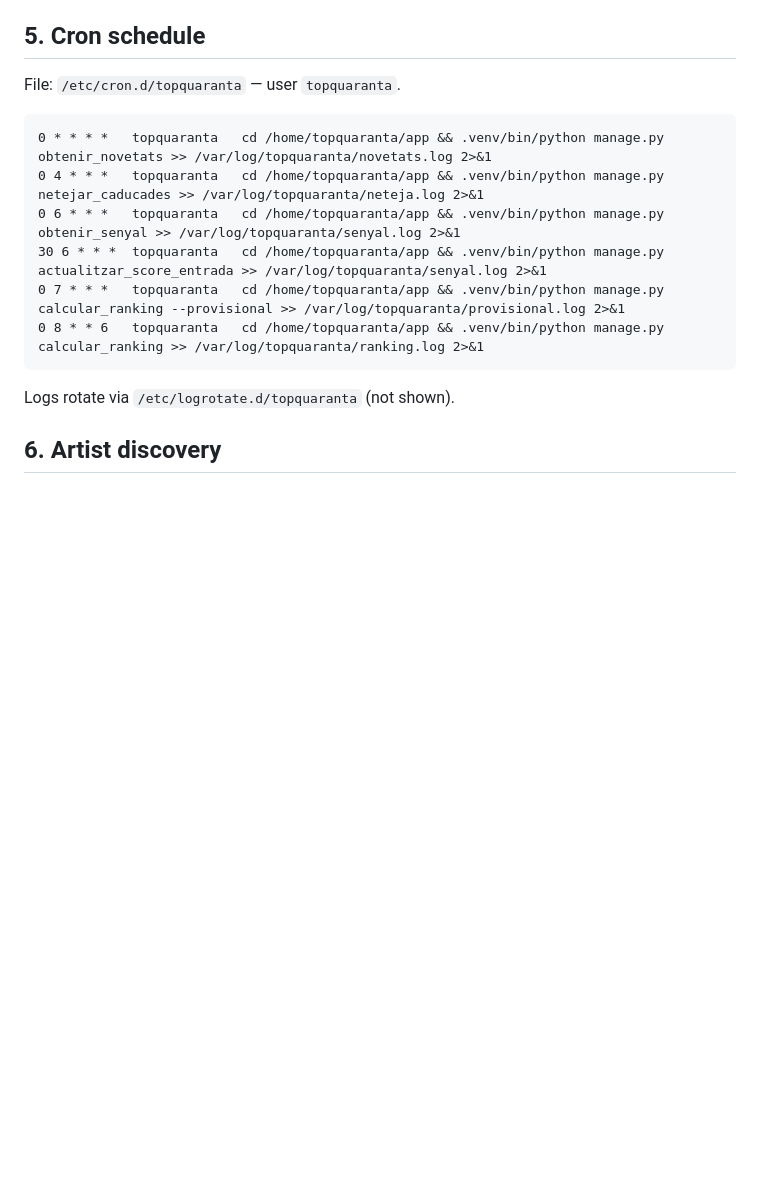
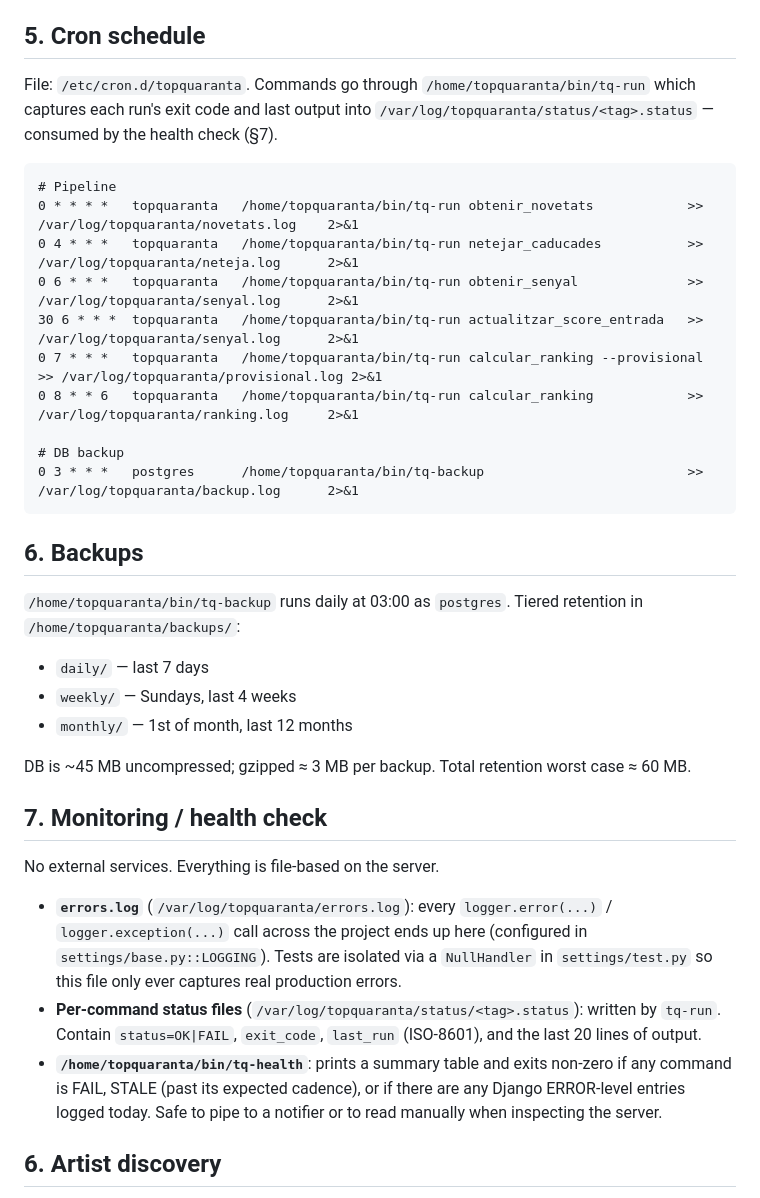
Before and after one commit to miquelmatoses/TopQuaranta, a Markdown page: CLAUDE_PIPELINE.md, the part around the change. Drawn GitHub-style; blank space fills up the shorter version.

````diff
--- a/CLAUDE_PIPELINE.md
+++ b/CLAUDE_PIPELINE.md
@@ -151,18 +151,50 @@ a hand-tuned heuristic in `_heuristic_classificar`.
 
 ## 5. Cron schedule
 
-File: `/etc/cron.d/topquaranta` — user `topquaranta`.
+File: `/etc/cron.d/topquaranta`. Commands go through
+`/home/topquaranta/bin/tq-run` which captures each run's exit code and last
+output into `/var/log/topquaranta/status/<tag>.status` — consumed by the
+health check (§7).
 
 ```cron
-0 * * * *   topquaranta   cd /home/topquaranta/app && .venv/bin/python manage.py obtenir_novetats >> /var/log/topquaranta/novetats.log 2>&1
-0 4 * * *   topquaranta   cd /home/topquaranta/app && .venv/bin/python manage.py netejar_caducades >> /var/log/topquaranta/neteja.log 2>&1
-0 6 * * *   topquaranta   cd /home/topquaranta/app && .venv/bin/python manage.py obtenir_senyal >> /var/log/topquaranta/senyal.log 2>&1
-30 6 * * *  topquaranta   cd /home/topquaranta/app && .venv/bin/python manage.py actualitzar_score_entrada >> /var/log/topquaranta/senyal.log 2>&1
-0 7 * * *   topquaranta   cd /home/topquaranta/app && .venv/bin/python manage.py calcular_ranking --provisional >> /var/log/topquaranta/provisional.log 2>&1
-0 8 * * 6   topquaranta   cd /home/topquaranta/app && .venv/bin/python manage.py calcular_ranking >> /var/log/topquaranta/ranking.log 2>&1
+# Pipeline
+0 * * * *   topquaranta   /home/topquaranta/bin/tq-run obtenir_novetats            >> /var/log/topquaranta/novetats.log    2>&1
+0 4 * * *   topquaranta   /home/topquaranta/bin/tq-run netejar_caducades           >> /var/log/topquaranta/neteja.log      2>&1
+0 6 * * *   topquaranta   /home/topquaranta/bin/tq-run obtenir_senyal              >> /var/log/topquaranta/senyal.log      2>&1
+30 6 * * *  topquaranta   /home/topquaranta/bin/tq-run actualitzar_score_entrada   >> /var/log/topquaranta/senyal.log      2>&1
+0 7 * * *   topquaranta   /home/topquaranta/bin/tq-run calcular_ranking --provisional >> /var/log/topquaranta/provisional.log 2>&1
+0 8 * * 6   topquaranta   /home/topquaranta/bin/tq-run calcular_ranking            >> /var/log/topquaranta/ranking.log     2>&1
+
+# DB backup
+0 3 * * *   postgres      /home/topquaranta/bin/tq-backup                          >> /var/log/topquaranta/backup.log      2>&1
 ```
 
-Logs rotate via `/etc/logrotate.d/topquaranta` (not shown).
+## 6. Backups
+
+`/home/topquaranta/bin/tq-backup` runs daily at 03:00 as `postgres`.
+Tiered retention in `/home/topquaranta/backups/`:
+- `daily/` — last 7 days
+- `weekly/` — Sundays, last 4 weeks
+- `monthly/` — 1st of month, last 12 months
+
+DB is ~45 MB uncompressed; gzipped ≈ 3 MB per backup. Total retention
+worst case ≈ 60 MB.
+
+## 7. Monitoring / health check
+
+No external services. Everything is file-based on the server.
+
+- **`errors.log`** (`/var/log/topquaranta/errors.log`): every `logger.error(...)`
+  / `logger.exception(...)` call across the project ends up here (configured
+  in `settings/base.py::LOGGING`). Tests are isolated via a `NullHandler` in
+  `settings/test.py` so this file only ever captures real production errors.
+- **Per-command status files** (`/var/log/topquaranta/status/<tag>.status`):
+  written by `tq-run`. Contain `status=OK|FAIL`, `exit_code`, `last_run`
+  (ISO-8601), and the last 20 lines of output.
+- **`/home/topquaranta/bin/tq-health`**: prints a summary table and exits
+  non-zero if any command is FAIL, STALE (past its expected cadence), or if
+  there are any Django ERROR-level entries logged today. Safe to pipe to a
+  notifier or to read manually when inspecting the server.
 
 ## 6. Artist discovery
 
````
Also changed, not shown: CLAUDE.md (+34 -30 lines), ROADMAP.md (+28 -14 lines).
